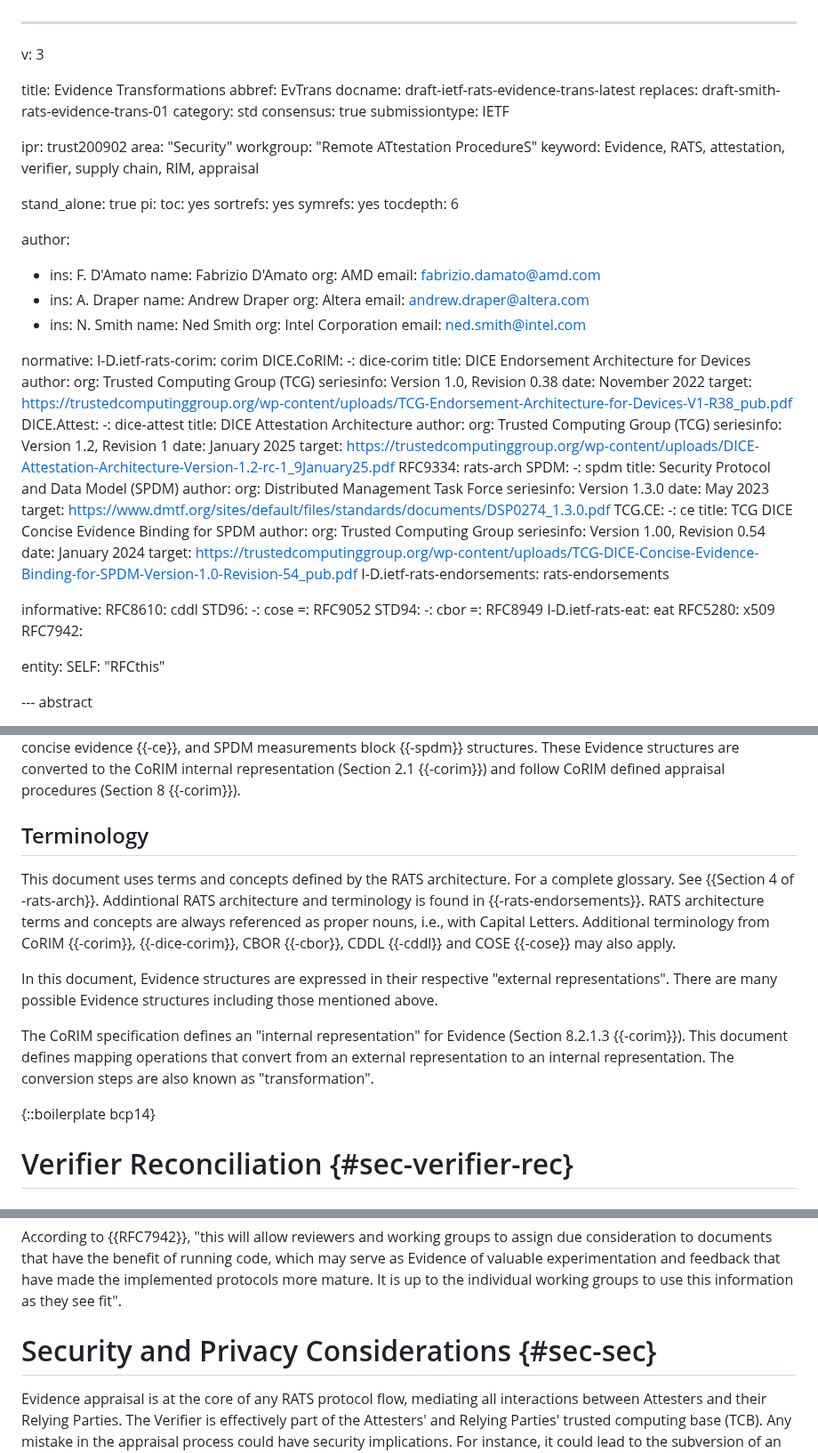
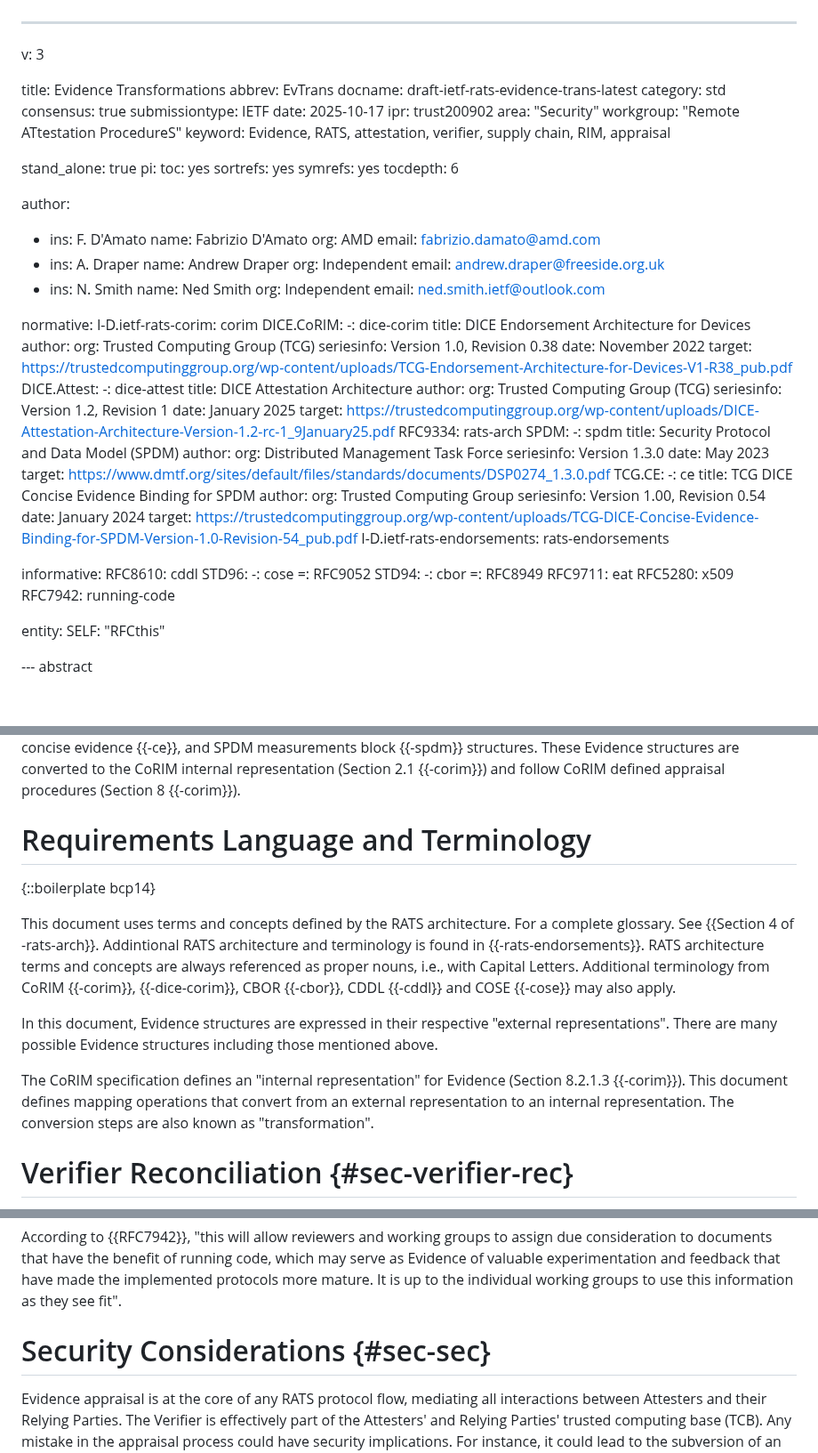
Before and after one commit to ietf-rats-wg/draft-ietf-rats-evidence-trans, a Markdown page: draft-ietf-rats-evidence-trans.md, 3 parts joined by grey strips. Shown at 89% size. Drawn GitHub-style; blank space fills up the shorter version.

Commit message:
misc cleanup and author info updated
Fixed bug in yaml headers, updated author info, misc other cleanup

```diff
--- a/draft-ietf-rats-evidence-trans.md
+++ b/draft-ietf-rats-evidence-trans.md
@@ -2,13 +2,12 @@
 v: 3
 
 title: Evidence Transformations
-abbref: EvTrans
+abbrev: EvTrans
 docname: draft-ietf-rats-evidence-trans-latest
-replaces: draft-smith-rats-evidence-trans-01
 category: std
 consensus: true
 submissiontype: IETF
-
+date: 2025-10-17
 ipr: trust200902
 area: "Security"
 workgroup: "Remote ATtestation ProcedureS"
@@ -28,12 +27,12 @@ author:
   email: fabrizio.damato@amd.com
 - ins: A. Draper
   name: Andrew Draper
-  org: Altera
-  email: andrew.draper@altera.com
+  org: Independent
+  email: andrew.draper@freeside.org.uk
 - ins: N. Smith
   name: Ned Smith
-  org: Intel Corporation
-  email: ned.smith@intel.com
+  org: Independent
+  email: ned.smith.ietf@outlook.com
 
 normative:
   I-D.ietf-rats-corim: corim
@@ -80,9 +79,9 @@ informative:
   STD94:
     -: cbor
     =: RFC8949
-  I-D.ietf-rats-eat: eat
+  RFC9711: eat
   RFC5280: x509
-  RFC7942:
+  RFC7942: running-code
 
 entity:
   SELF: "RFCthis"
@@ -107,7 +106,9 @@ Consequently, Evidence may require format transformation to an internal represen
 This document specifies Evidence transformation methods for DiceTcbInfo {{-dice-attest}}, concise evidence {{-ce}}, and SPDM measurements block {{-spdm}} structures.
 These Evidence structures are converted to the CoRIM internal representation (Section 2.1 {{-corim}}) and follow CoRIM defined appraisal procedures (Section 8 {{-corim}}).
 
-## Terminology
+# Requirements Language and Terminology
+
+{::boilerplate bcp14}
 
 This document uses terms and concepts defined by the RATS architecture.
 For a complete glossary. See {{Section 4 of -rats-arch}}.
@@ -121,8 +122,6 @@ There are many possible Evidence structures including those mentioned above.
 The CoRIM specification defines an "internal representation" for Evidence (Section 8.2.1.3 {{-corim}}).
 This document defines mapping operations that convert from an external representation to an internal representation.
 The conversion steps are also known as "transformation".
-
-{::boilerplate bcp14}
 
 # Verifier Reconciliation {#sec-verifier-rec}
 
@@ -575,7 +574,7 @@ According to {{RFC7942}}, "this will allow reviewers and working groups to assig
 which may serve as Evidence of valuable experimentation and feedback that have made the implemented protocols more mature.
 It is up to the individual working groups to use this information as they see fit".
 
-# Security and Privacy Considerations {#sec-sec}
+# Security Considerations {#sec-sec}
 
 Evidence appraisal is at the core of any RATS protocol flow, mediating all interactions between Attesters and their Relying Parties.
 The Verifier is effectively part of the Attesters' and Relying Parties' trusted computing base (TCB).
```
